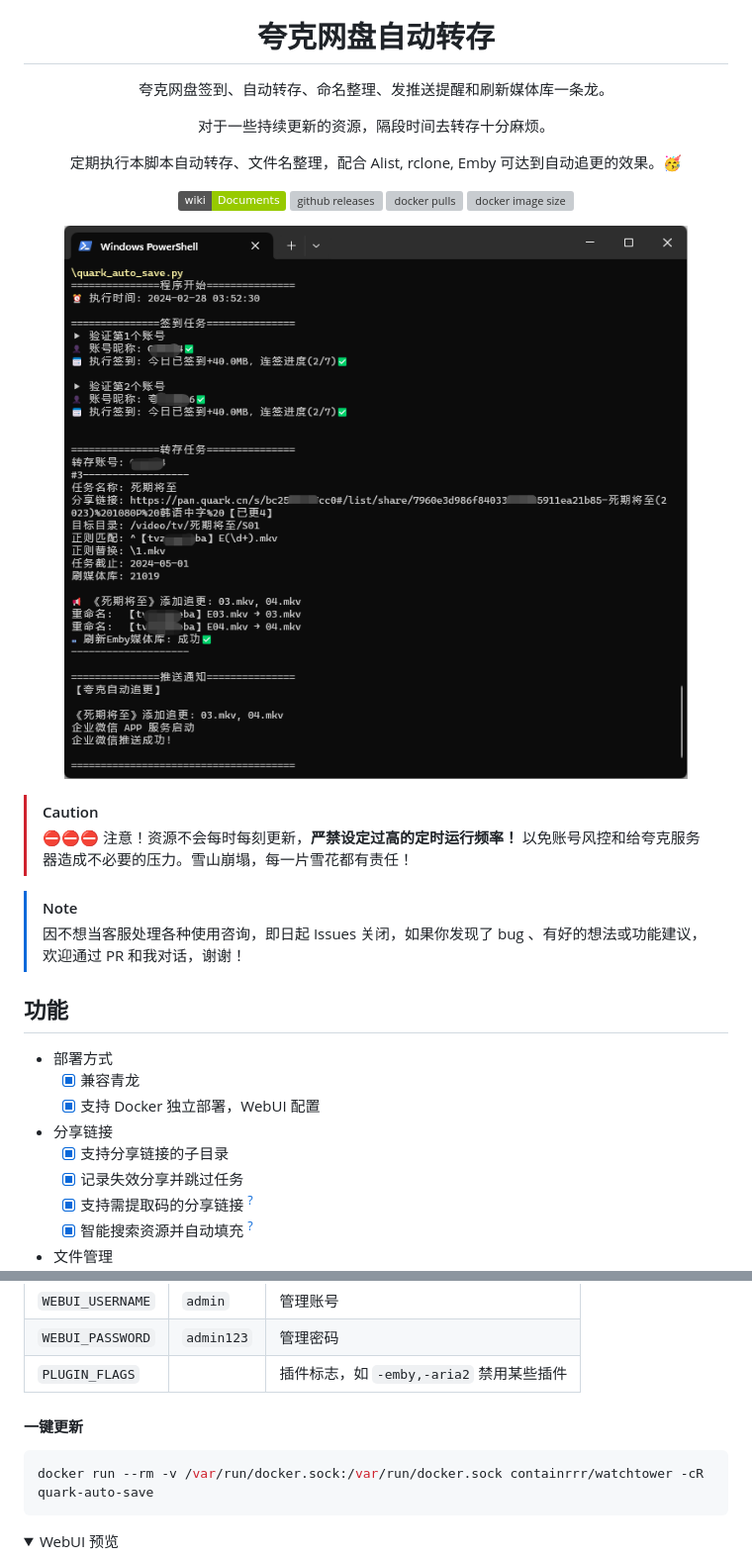
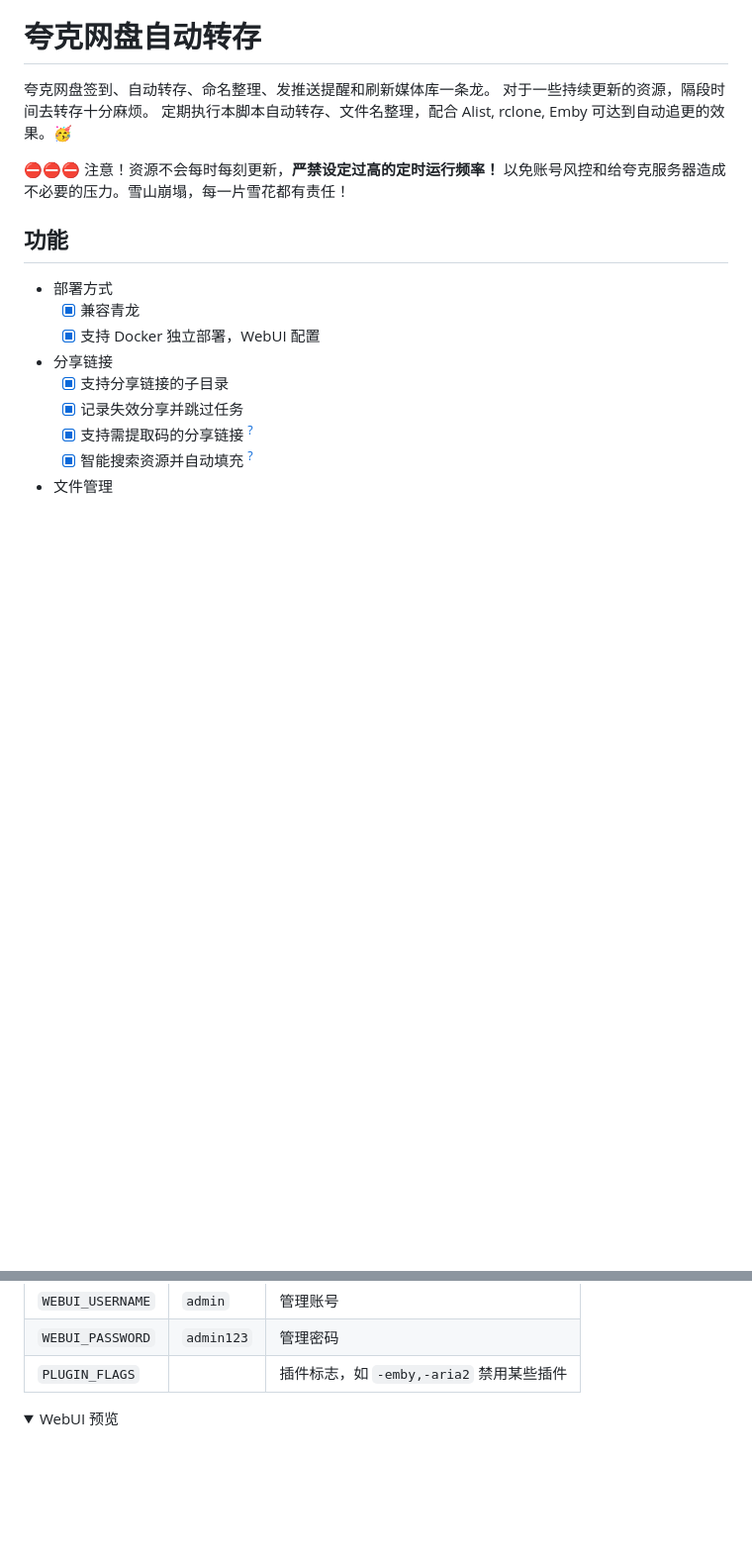
Before and after one commit to Cp0204/quark-auto-save, a Markdown page: README.md, 2 parts joined by grey strips. Shown at 99% size. GitHub-like rendering; badges without logos; blank space fills up the shorter version; grey boxes are pictures that could not be loaded.

````diff
--- a/README.md
+++ b/README.md
@@ -5,31 +1,10 @@
 # 夸克网盘自动转存
 
 夸克网盘签到、自动转存、命名整理、发推送提醒和刷新媒体库一条龙。
-
 对于一些持续更新的资源，隔段时间去转存十分麻烦。
-
 定期执行本脚本自动转存、文件名整理，配合 Alist, rclone, Emby 可达到自动追更的效果。🥳
 
-
-[![wiki][wiki-image]][wiki-url] [![github releases][gitHub-releases-image]][github-url] [![docker pulls][docker-pulls-image]][docker-url] [![docker image size][docker-image-size-image]][docker-url]
-
-[wiki-image]: https://img.shields.io/badge/wiki-Documents-green?logo=github
-[gitHub-releases-image]: https://img.shields.io/github/v/release/Cp0204/quark-auto-save?logo=github
-[docker-pulls-image]: https://img.shields.io/docker/pulls/cp0204/quark-auto-save?logo=docker&&logoColor=white
-[docker-image-size-image]: https://img.shields.io/docker/image-size/cp0204/quark-auto-save?logo=docker&&logoColor=white
-[github-url]: https://github.com/Cp0204/quark-auto-save
-[docker-url]: https://hub.docker.com/r/cp0204/quark-auto-save
-[wiki-url]: https://github.com/Cp0204/quark-auto-save/wiki
-
-![run_log](img/run_log.png)
-
-</div>
-
-> [!CAUTION]
-> ⛔️⛔️⛔️ 注意！资源不会每时每刻更新，**严禁设定过高的定时运行频率！** 以免账号风控和给夸克服务器造成不必要的压力。雪山崩塌，每一片雪花都有责任！
-
-> [!NOTE]
-> 因不想当客服处理各种使用咨询，即日起 Issues 关闭，如果你发现了 bug 、有好的想法或功能建议，欢迎通过 PR 和我对话，谢谢！
+⛔️⛔️⛔️ 注意！资源不会每时每刻更新，**严禁设定过高的定时运行频率！** 以免账号风控和给夸克服务器造成不必要的压力。雪山崩塌，每一片雪花都有责任！
 
 ## 功能
 
@@ -113,12 +88,6 @@ services:
 | `WEBUI_PASSWORD` | `admin123` | 管理密码 |
 | `PLUGIN_FLAGS`   |            | 插件标志，如 `-emby,-aria2` 禁用某些插件 |
 
-#### 一键更新
-
-```shell
-docker run --rm -v /var/run/docker.sock:/var/run/docker.sock containrrr/watchtower -cR quark-auto-save
-```
-
 <details open>
 <summary>WebUI 预览</summary>
 
````
Also changed, not shown: other parts of README.md (+0 -6 lines).
